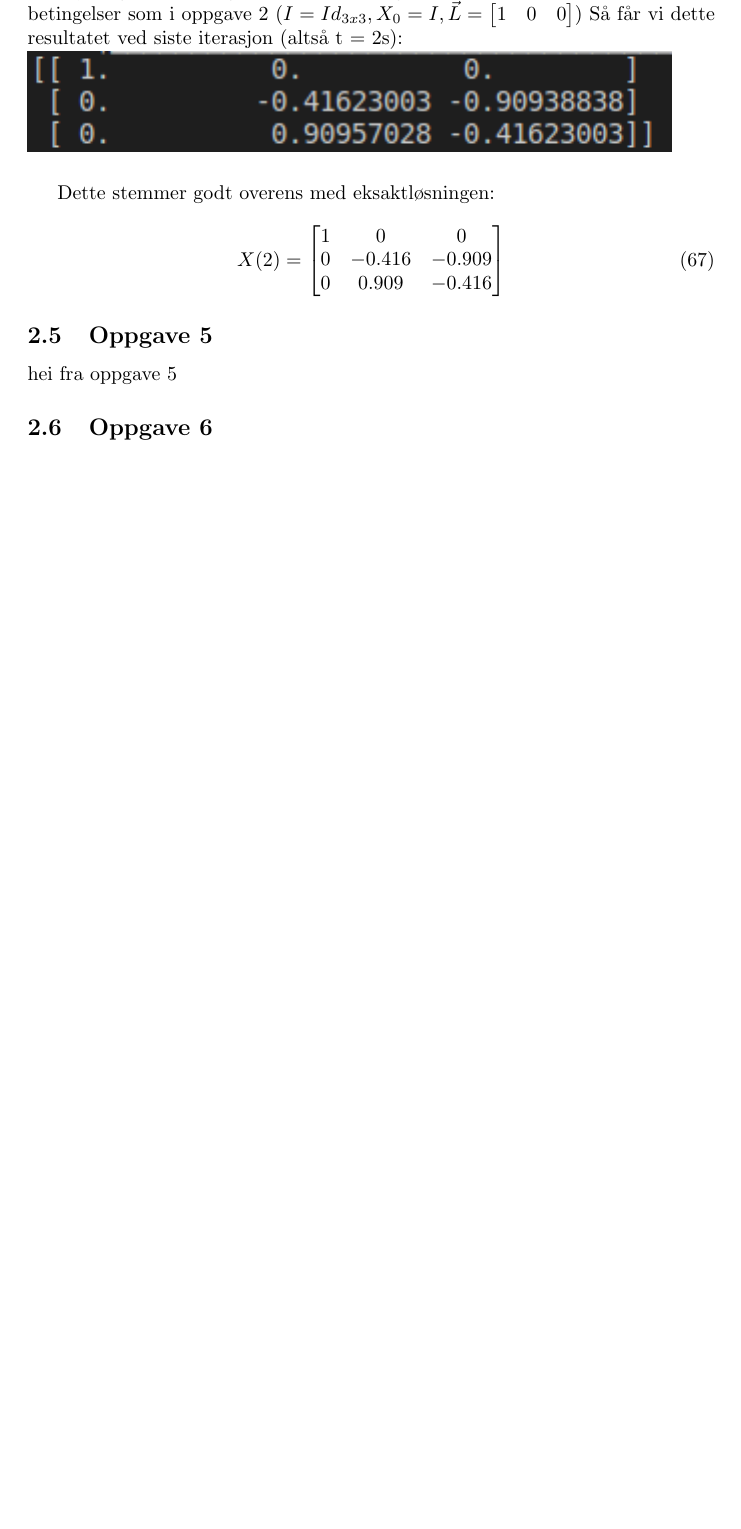
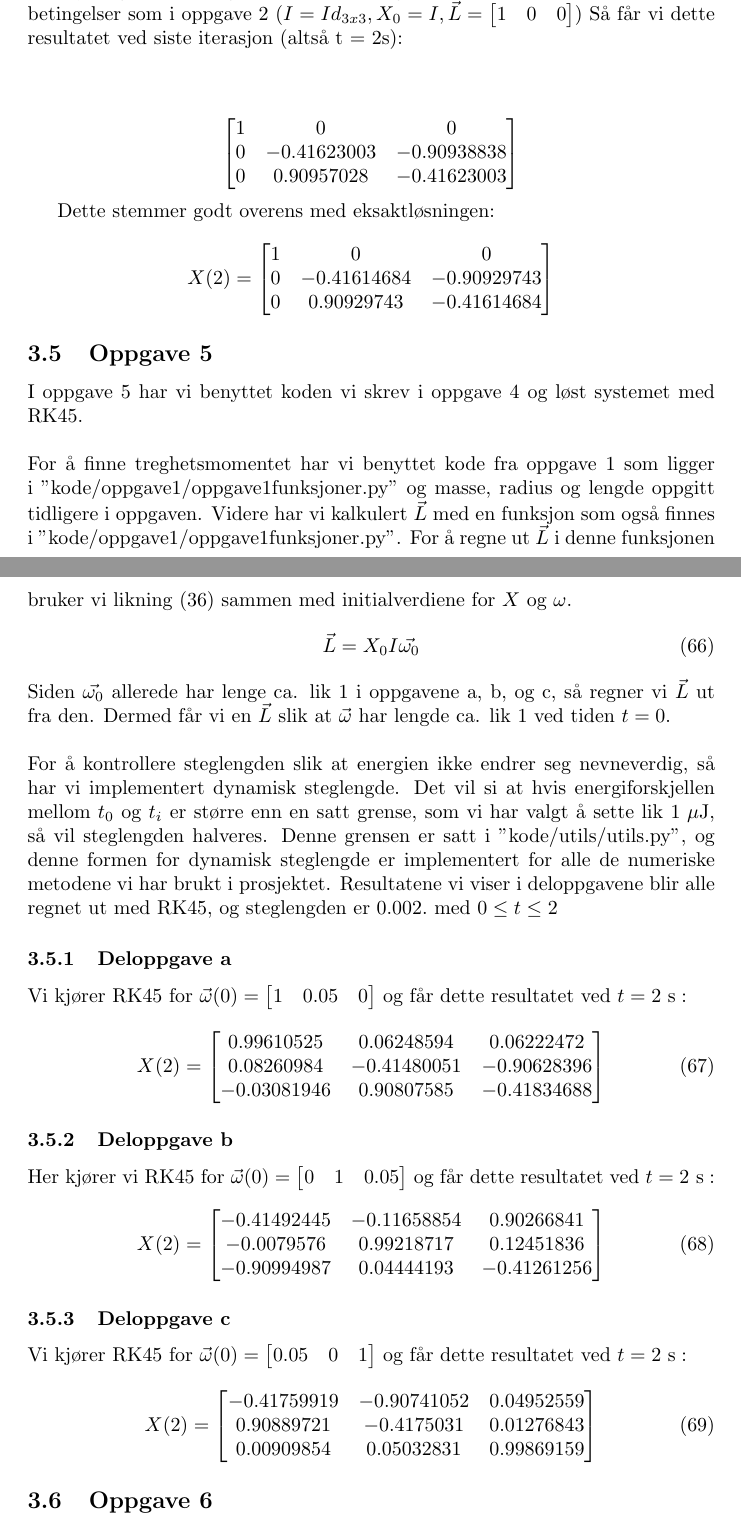
Before and after one commit to kjerand/t-handle, a LaTeX document (rapport/main.tex, which reads rapport/resultat/oppgave4.tex, rapport/resultat/oppgave5.tex): part of page 16 of 17 before the commit and two parts of pages 17 and 18 of 19 after it, the two joined at a grey line, cut so that both start at the same text, the shorter picture padded with empty space. Compiled offline with pdfLaTeX.

Commit message:
Updates from Overleaf

```diff
--- a/rapport/main.tex
+++ b/rapport/main.tex
@@ -2,6 +2,9 @@
 \usepackage{amsmath}
 \usepackage{subfiles}
 \usepackage{graphicx}
+\usepackage{nomencl}
+\newcommand{\nomunit}[1]{%
+\renewcommand{\nomentryend}{\hspace*{\fill}#1}}
 
 \setcounter{secnumdepth}{4}
 
--- a/rapport/resultat/oppgave4.tex
+++ b/rapport/resultat/oppgave4.tex
@@ -39,10 +50,22 @@ E &= \sqrt{trace(\Delta W^T \Delta W)}
 $$
 For hvert ledd i tillegg til å finne W finner vi da også et tilnærmet mål på feilen i utregningen av $W_{i}$ og lagrer disse feilene i en liste E.\newline \newline
 Koden for implementasjonen av RK-Fehlberg ligger i "kode/oppgave4/RK45.py".\newline
-Ved kjøring av koden og bruk av 10000 steg over 2 sekunder med samme initialbetingelser som i oppgave 2 ($I=Id_{3x3}, X_0 = I, \vec{L} = \begin{bmatrix} 1 & 0 & 0\end{bmatrix})$ Så får vi dette resultatet ved siste iterasjon (altså t = 2s):\newline
-\includegraphics{rapport/resultat/bilder/oppg4_2.png}\newline
+Ved kjøring av koden og bruk av 10000 steg over 2 sekunder med samme initialbetingelser som i oppgave 2 ($I=Id_{3x3}, X_0 = I, \vec{L} = \begin{bmatrix} 1 & 0 & 0\end{bmatrix})$ Så får vi dette resultatet ved siste iterasjon (altså t = 2s):\newline\newline
+
+$$
+\begin{bmatrix}
+1&0&0\\
+0&-0.41623003&-0.90938838\\
+0&0.90957028&-0.41623003\\
+\end{bmatrix}
+$$
 
 Dette stemmer godt overens med eksaktløsningen: \newline
-\begin{equation}
-    X(2)=\begin{bmatrix}1&0&0\\0&-0.416&-0.909\\0&0.909&-0.416\end{bmatrix}
-\end{equation}
+$$
+X(2) =
+\begin{bmatrix}
+1 & 0 & 0\\
+0 & -0.41614684 & -0.90929743\\
+0 & 0.90929743 & -0.41614684\\
+\end{bmatrix}
+$$
--- a/rapport/resultat/oppgave5.tex
+++ b/rapport/resultat/oppgave5.tex
@@ -1,2 +1,38 @@
 \subsection{Oppgave 5}
-hei fra oppgave 5
+I oppgave 5 har vi benyttet koden vi skrev i oppgave 4 og løst systemet med RK45. \newline\newline
+For å finne treghetsmomentet har vi benyttet kode fra oppgave 1 som ligger i "kode/oppgave1/oppgave1funksjoner.py" og masse, radius og lengde oppgitt tidligere i oppgaven. Videre har vi kalkulert $\vec{L}$ med en funksjon som også finnes i "kode/oppgave1/oppgave1funksjoner.py". For å regne ut $\vec{L}$ i denne funksjonen bruker vi likning (\ref{eq:dreieimpuls}) sammen med initialverdiene for $X$ og $\omega.$
+\begin{equation}
+\vec{L} = X_0I\vec{\omega_0}
+\end{equation}
+Siden $\vec{\omega_0}$ allerede har lenge ca. lik 1 i oppgavene a, b, og c, så regner vi $\vec{L}$ ut fra den. Dermed får vi en $\vec{L}$ slik at $\vec{\omega}$ har lengde ca. lik 1 ved tiden $t=0.$\newline\newline
+For å kontrollere steglengden slik at energien ikke endrer seg nevneverdig, så har vi implementert dynamisk steglengde. Det vil si at hvis energiforskjellen mellom $t_0$ og $t_{i}$ er større enn en satt grense, som vi har valgt å sette lik $1\text{ }\mu\text{J}$, så vil steglengden halveres. Denne grensen er satt i "kode/utils/utils.py", og denne formen for dynamisk steglengde er implementert for alle de numeriske metodene vi har brukt i prosjektet. Resultatene vi viser i deloppgavene blir alle regnet ut med RK45, og steglengden er $0.002.$ med $0\leq t \leq 2$
+\subsubsection{Deloppgave a}
+Vi kjører RK45 for $\vec{\omega}(0)=\begin{bmatrix}1&0.05&0\end{bmatrix}$ og får dette resultatet ved $t=2\text{ s}:$
+\begin{equation}
+X(2)=
+\begin{bmatrix}
+0.99610525 &  0.06248594 & 0.06222472\\
+0.08260984 & -0.41480051 & -0.90628396\\
+-0.03081946 & 0.90807585 & -0.41834688\\
+\end{bmatrix}
+\end{equation}
+\subsubsection{Deloppgave b}
+Her kjører vi RK45 for $\vec{\omega}(0) = \begin{bmatrix}0 & 1 & 0.05 \end{bmatrix}$ og får dette resultatet ved $t=2\text{ s}:$
+
+\begin{equation}
+    X(2) = \begin{bmatrix}
+    -0.41492445 & -0.11658854 & 0.90266841 \\
+    -0.0079576 & 0.99218717 & 0.12451836 \\
+    -0.90994987 & 0.04444193 & -0.41261256 \\
+    \end{bmatrix}
+\end{equation}
+\subsubsection{Deloppgave c}
+Vi kjører RK45 for $\vec{\omega}(0)=\begin{bmatrix}0.05&0&1\end{bmatrix}$ og får dette resultatet ved $t=2\text{ s}:$
+\begin{equation}
+X(2)=
+\begin{bmatrix}
+-0.41759919 & -0.90741052 & 0.04952559\\
+0.90889721 & -0.4175031 & 0.01276843\\
+0.00909854 & 0.05032831 & 0.99869159\\
+\end{bmatrix}
+\end{equation}
```
Also changed, not shown: rapport/nomenklatur.tex (added, +8 -0 lines), rapport/resultat/oppgave1.tex (+14 -9 lines), rapport/resultat/oppgave3.tex (+7 -7 lines), rapport/main.tex (3 more changed lines), rapport/resultat/oppgave4.tex (23 more changed lines).
